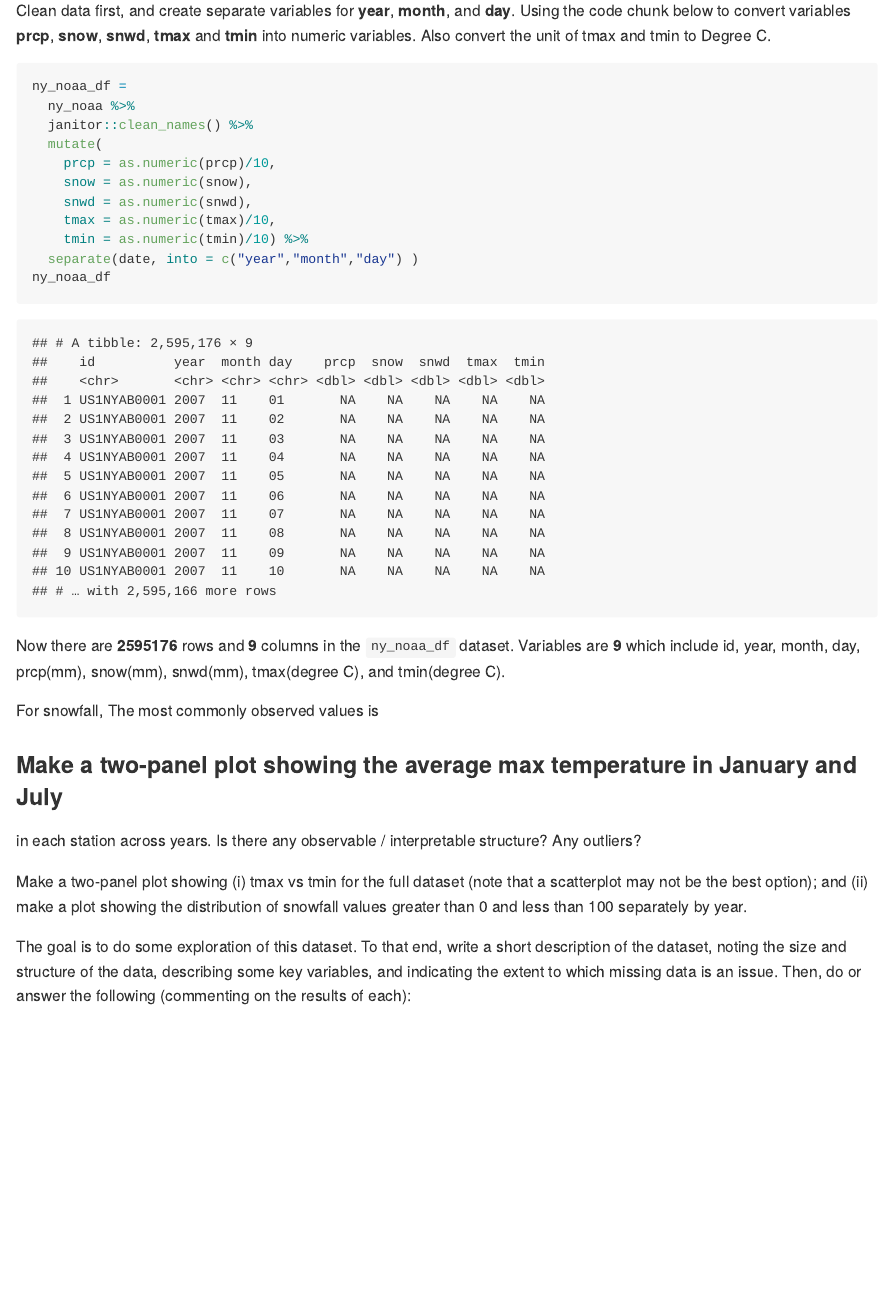
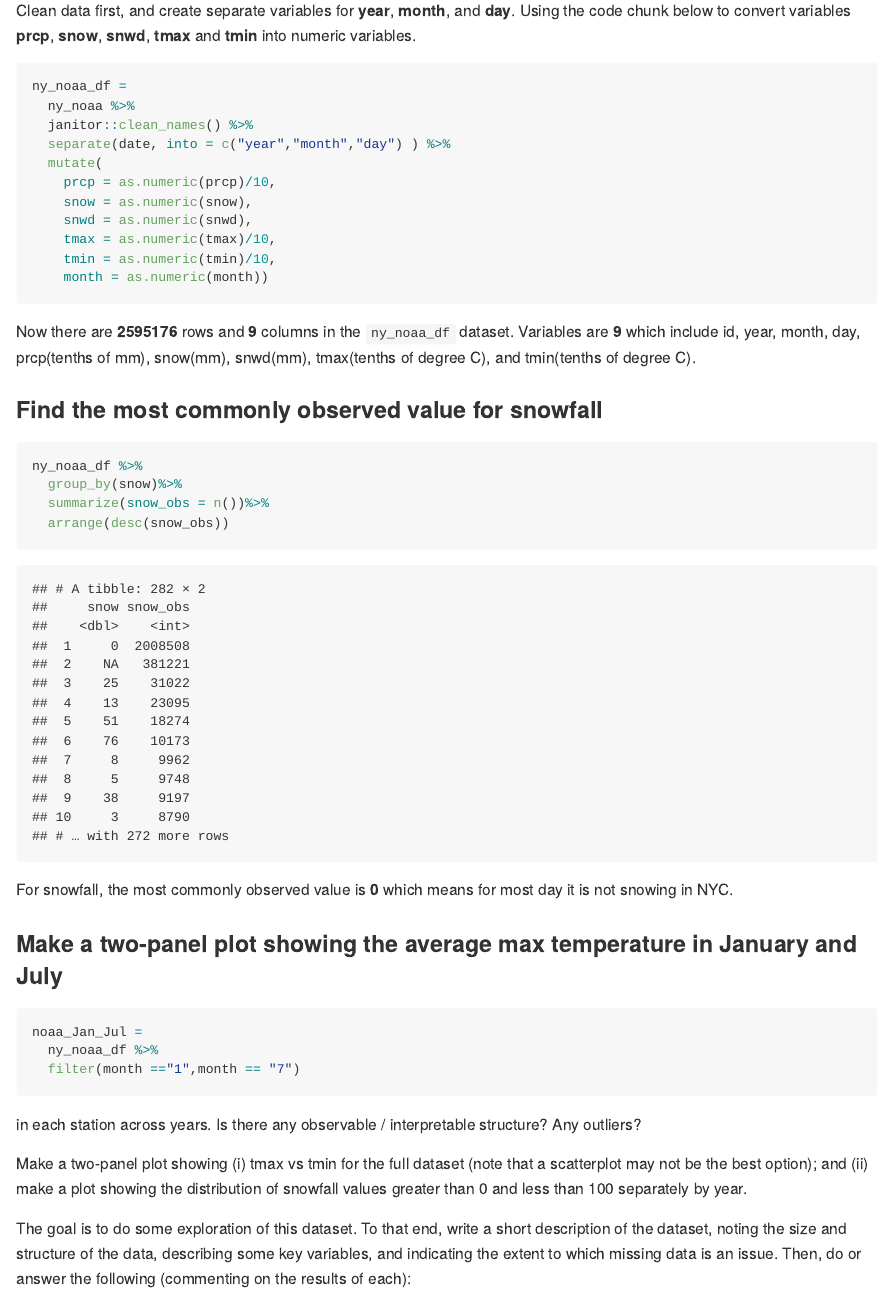
Before and after one commit to Wenjinging/p8105_hw3_wy2369, an R Markdown document (p8105_hw3_wy2369.Rmd): the page in a window 1100 px wide, from 7290 px down. The pictures show the output file p8105_hw3_wy2369.md that the author committed with the source, drawn offline in the style of GitHub; long lines of code are wrapped.

Commit message:
p3: find the most commonly obs value for snowfall

````diff
--- a/p8105_hw3_wy2369.Rmd
+++ b/p8105_hw3_wy2369.Rmd
@@ -206,27 +205,43 @@ ny_noaa =
 
 ### Clean data and create separate variables
 
-Clean data first, and create separate variables for **year**, **month**, and **day**. Using the code chunk below to convert variables **prcp**, **snow**, **snwd**, **tmax** and **tmin** into numeric variables. Also convert the unit of tmax and tmin to Degree C.
+Clean data first, and create separate variables for **year**, **month**, and **day**. Using the code chunk below to convert variables **prcp**, **snow**, **snwd**, **tmax** and **tmin** into numeric variables.
 
 ```{r}
 ny_noaa_df =
   ny_noaa %>%
   janitor::clean_names() %>%
+  separate(date, into = c("year","month","day") ) %>%
   mutate(
     prcp = as.numeric(prcp)/10,
     snow = as.numeric(snow),
     snwd = as.numeric(snwd),
     tmax = as.numeric(tmax)/10,
-    tmin = as.numeric(tmin)/10) %>%
-  separate(date, into = c("year","month","day") )
-ny_noaa_df
+    tmin = as.numeric(tmin)/10,
+    month = as.numeric(month))
 ```
 
-Now there are **`r nrow(ny_noaa_df)`** rows and **`r ncol(ny_noaa_df)`** columns in the `ny_noaa_df` dataset. Variables are **`r ncol(ny_noaa_df)`** which include id, year, month, day, prcp(mm), snow(mm), snwd(mm), tmax(degree C), and tmin(degree C).
+Now there are **`r nrow(ny_noaa_df)`** rows and **`r ncol(ny_noaa_df)`** columns in the `ny_noaa_df` dataset. Variables are **`r ncol(ny_noaa_df)`** which include id, year, month, day, prcp(tenths of mm), snow(mm), snwd(mm), tmax(tenths of degree C), and tmin(tenths of degree C).
 
-For snowfall, The most commonly observed values is
+### Find the most commonly observed value for snowfall
+
+```{r}
+ny_noaa_df %>%
+  group_by(snow)%>%
+  summarize(snow_obs = n())%>%
+  arrange(desc(snow_obs))
+```
+
+For snowfall, the most commonly observed value is **0** which means for most day it is not snowing in NYC.
 
 ### Make a two-panel plot showing the average max temperature in January and July
+
+```{r}
+noaa_Jan_Jul =
+  ny_noaa_df %>%
+  filter(month =="1",month == "7")
+```
+
 
  in each station across years. Is there any observable / interpretable structure? Any outliers?
 
````
Also changed, not shown: p8105_hw3_wy2369.md, p8105_hw3_wy2369.Rmd (1 more changed lines).
